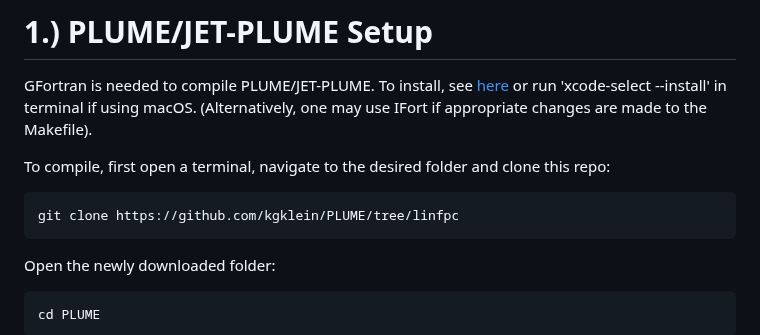
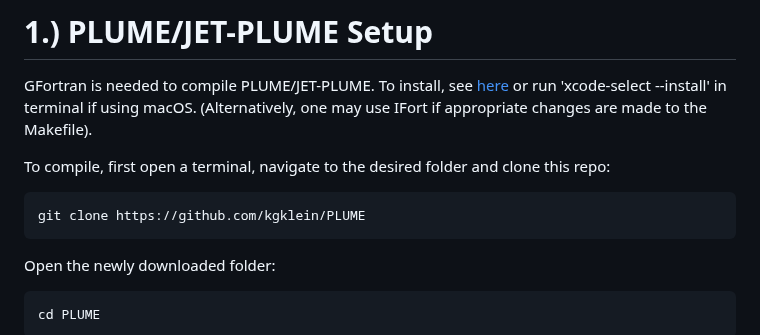
Before and after one commit to kgklein/PLUME, a Markdown page: README.md, the part around the change. GitHub-like rendering.

````diff
--- a/README.md
+++ b/README.md
@@ -26,7 +26,7 @@ GFortran is needed to compile PLUME/JET-PLUME. To install, see [here](https://gc
 
 To compile, first open a terminal, navigate to the desired folder and clone this repo:
 ```
-git clone https://github.com/kgklein/PLUME/tree/linfpc
+git clone https://github.com/kgklein/PLUME
 ```
 Open the newly downloaded folder:
 ```
````
